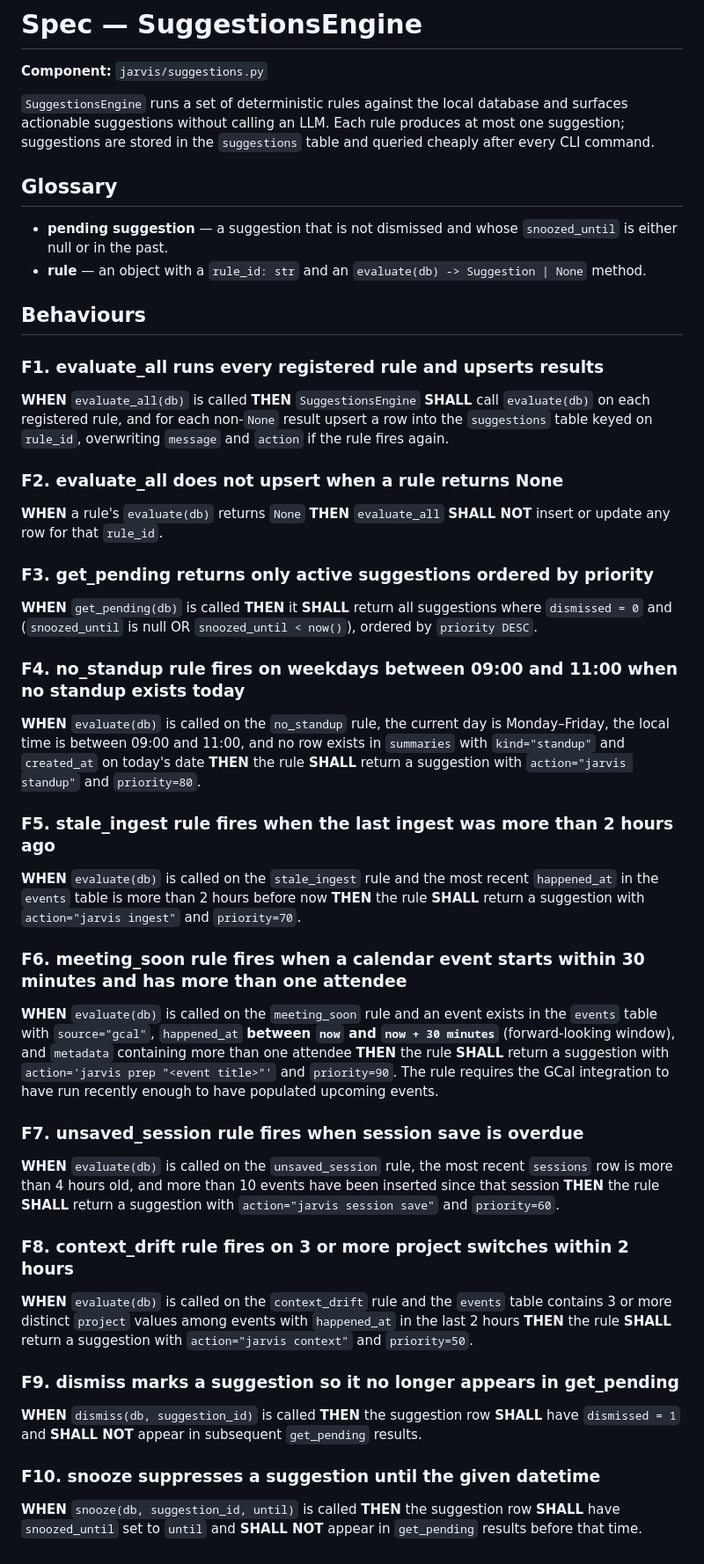
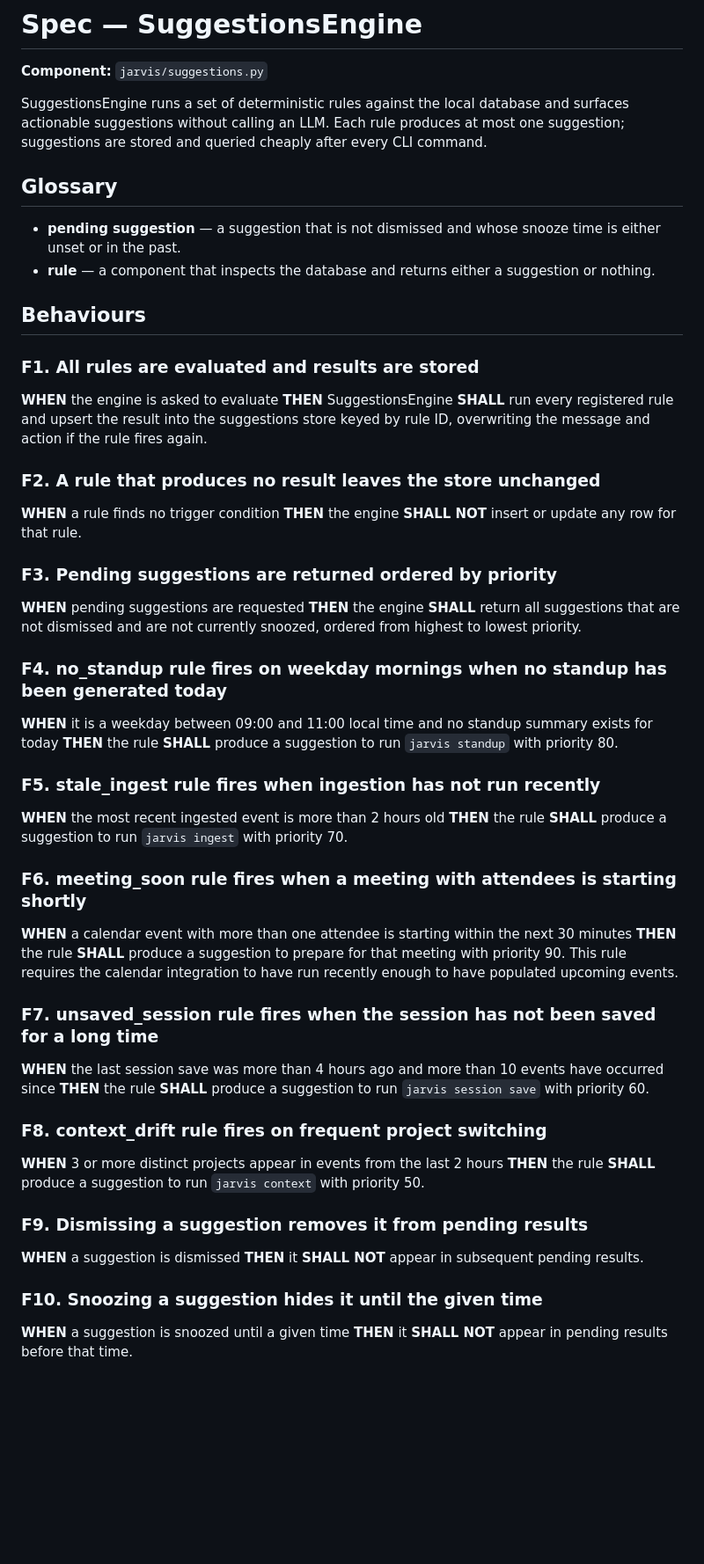
Before and after one commit to akpandeya/jarvis, a Markdown page: docs/specs/suggestions_engine.md, the part around the change. Shown at 88% size. Drawn GitHub-style; blank space fills up the shorter version.

```diff
--- a/docs/specs/suggestions_engine.md
+++ b/docs/specs/suggestions_engine.md
@@ -8,51 +8,51 @@ component: jarvis/suggestions.py
 
 **Component:** `jarvis/suggestions.py`
 
-`SuggestionsEngine` runs a set of deterministic rules against the local database and surfaces actionable suggestions without calling an LLM. Each rule produces at most one suggestion; suggestions are stored in the `suggestions` table and queried cheaply after every CLI command.
+SuggestionsEngine runs a set of deterministic rules against the local database and surfaces actionable suggestions without calling an LLM. Each rule produces at most one suggestion; suggestions are stored and queried cheaply after every CLI command.
 
 ## Glossary
 
-- **pending suggestion** — a suggestion that is not dismissed and whose `snoozed_until` is either null or in the past.
-- **rule** — an object with a `rule_id: str` and an `evaluate(db) -> Suggestion | None` method.
+- **pending suggestion** — a suggestion that is not dismissed and whose snooze time is either unset or in the past.
+- **rule** — a component that inspects the database and returns either a suggestion or nothing.
 
 ## Behaviours
 
-### F1. evaluate_all runs every registered rule and upserts results
+### F1. All rules are evaluated and results are stored
 
-**WHEN** `evaluate_all(db)` is called **THEN** `SuggestionsEngine` **SHALL** call `evaluate(db)` on each registered rule, and for each non-`None` result upsert a row into the `suggestions` table keyed on `rule_id`, overwriting `message` and `action` if the rule fires again.
+**WHEN** the engine is asked to evaluate **THEN** SuggestionsEngine **SHALL** run every registered rule and upsert the result into the suggestions store keyed by rule ID, overwriting the message and action if the rule fires again.
 
-### F2. evaluate_all does not upsert when a rule returns None
+### F2. A rule that produces no result leaves the store unchanged
 
-**WHEN** a rule's `evaluate(db)` returns `None` **THEN** `evaluate_all` **SHALL NOT** insert or update any row for that `rule_id`.
+**WHEN** a rule finds no trigger condition **THEN** the engine **SHALL NOT** insert or update any row for that rule.
 
-### F3. get_pending returns only active suggestions ordered by priority
+### F3. Pending suggestions are returned ordered by priority
 
-**WHEN** `get_pending(db)` is called **THEN** it **SHALL** return all suggestions where `dismissed = 0` and (`snoozed_until` is null OR `snoozed_until < now()`), ordered by `priority DESC`.
+**WHEN** pending suggestions are requested **THEN** the engine **SHALL** return all suggestions that are not dismissed and are not currently snoozed, ordered from highest to lowest priority.
 
-### F4. no_standup rule fires on weekdays between 09:00 and 11:00 when no standup exists today
+### F4. no_standup rule fires on weekday mornings when no standup has been generated today
 
-**WHEN** `evaluate(db)` is called on the `no_standup` rule, the current day is Monday–Friday, the local time is between 09:00 and 11:00, and no row exists in `summaries` with `kind="standup"` and `created_at` on today's date **THEN** the rule **SHALL** return a suggestion with `action="jarvis standup"` and `priority=80`.
+**WHEN** it is a weekday between 09:00 and 11:00 local time and no standup summary exists for today **THEN** the rule **SHALL** produce a suggestion to run `jarvis standup` with priority 80.
 
-### F5. stale_ingest rule fires when the last ingest was more than 2 hours ago
+### F5. stale_ingest rule fires when ingestion has not run recently
 
-**WHEN** `evaluate(db)` is called on the `stale_ingest` rule and the most recent `happened_at` in the `events` table is more than 2 hours before now **THEN** the rule **SHALL** return a suggestion with `action="jarvis ingest"` and `priority=70`.
+**WHEN** the most recent ingested event is more than 2 hours old **THEN** the rule **SHALL** produce a suggestion to run `jarvis ingest` with priority 70.
 
-### F6. meeting_soon rule fires when a calendar event starts within 30 minutes and has more than one attendee
+### F6. meeting_soon rule fires when a meeting with attendees is starting shortly
 
-**WHEN** `evaluate(db)` is called on the `meeting_soon` rule and an event exists in the `events` table with `source="gcal"`, `happened_at` **between `now` and `now + 30 minutes`** (forward-looking window), and `metadata` containing more than one attendee **THEN** the rule **SHALL** return a suggestion with `action='jarvis prep "<event title>"'` and `priority=90`. The rule requires the GCal integration to have run recently enough to have populated upcoming events.
+**WHEN** a calendar event with more than one attendee is starting within the next 30 minutes **THEN** the rule **SHALL** produce a suggestion to prepare for that meeting with priority 90. This rule requires the calendar integration to have run recently enough to have populated upcoming events.
 
-### F7. unsaved_session rule fires when session save is overdue
+### F7. unsaved_session rule fires when the session has not been saved for a long time
 
-**WHEN** `evaluate(db)` is called on the `unsaved_session` rule, the most recent `sessions` row is more than 4 hours old, and more than 10 events have been inserted since that session **THEN** the rule **SHALL** return a suggestion with `action="jarvis session save"` and `priority=60`.
+**WHEN** the last session save was more than 4 hours ago and more than 10 events have occurred since **THEN** the rule **SHALL** produce a suggestion to run `jarvis session save` with priority 60.
 
-### F8. context_drift rule fires on 3 or more project switches within 2 hours
+### F8. context_drift rule fires on frequent project switching
 
-**WHEN** `evaluate(db)` is called on the `context_drift` rule and the `events` table contains 3 or more distinct `project` values among events with `happened_at` in the last 2 hours **THEN** the rule **SHALL** return a suggestion with `action="jarvis context"` and `priority=50`.
+**WHEN** 3 or more distinct projects appear in events from the last 2 hours **THEN** the rule **SHALL** produce a suggestion to run `jarvis context` with priority 50.
 
-### F9. dismiss marks a suggestion so it no longer appears in get_pending
+### F9. Dismissing a suggestion removes it from pending results
 
-**WHEN** `dismiss(db, suggestion_id)` is called **THEN** the suggestion row **SHALL** have `dismissed = 1` and **SHALL NOT** appear in subsequent `get_pending` results.
+**WHEN** a suggestion is dismissed **THEN** it **SHALL NOT** appear in subsequent pending results.
 
-### F10. snooze suppresses a suggestion until the given datetime
+### F10. Snoozing a suggestion hides it until the given time
 
-**WHEN** `snooze(db, suggestion_id, until)` is called **THEN** the suggestion row **SHALL** have `snoozed_until` set to `until` and **SHALL NOT** appear in `get_pending` results before that time.
+**WHEN** a suggestion is snoozed until a given time **THEN** it **SHALL NOT** appear in pending results before that time.
```
Also changed, not shown: CLAUDE.md (+1 -0 lines), docs/specs/activity_tracker.md (+22 -22 lines).
